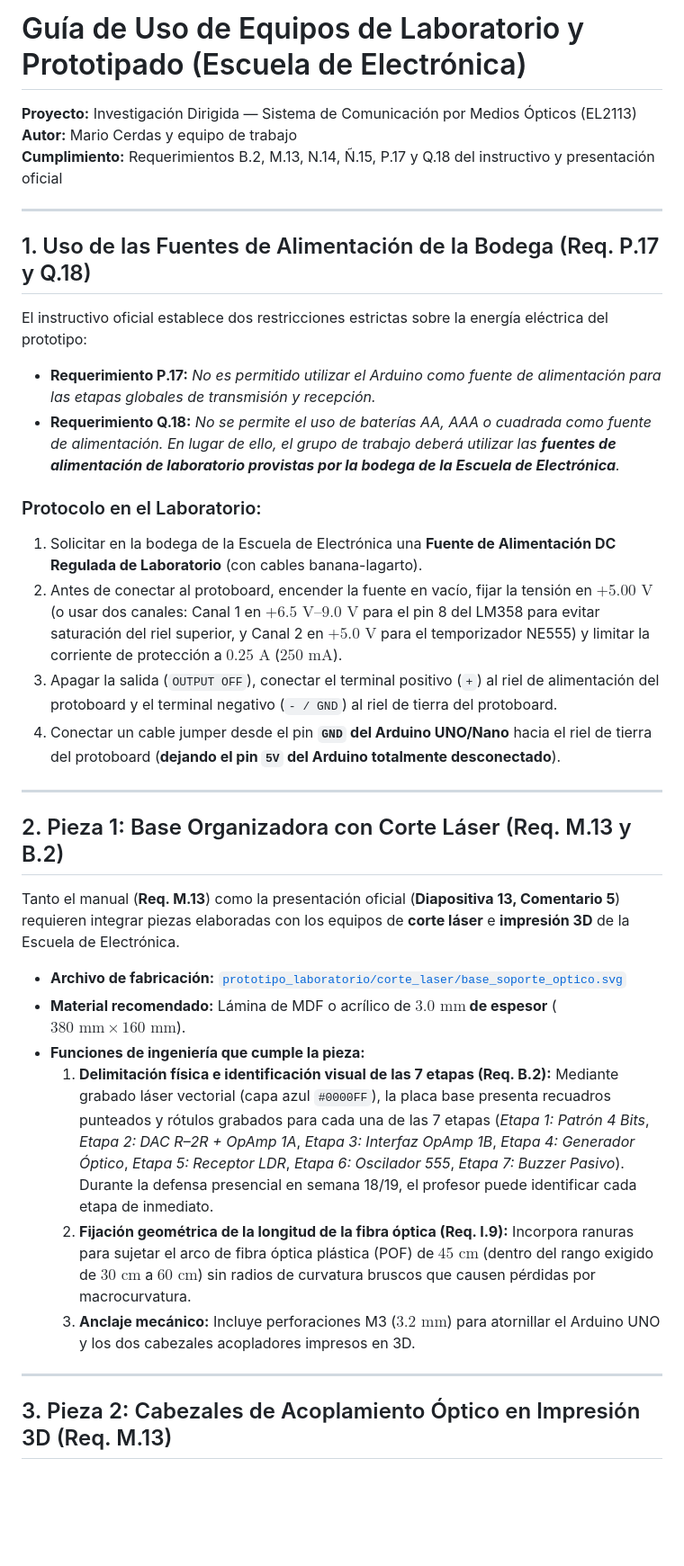
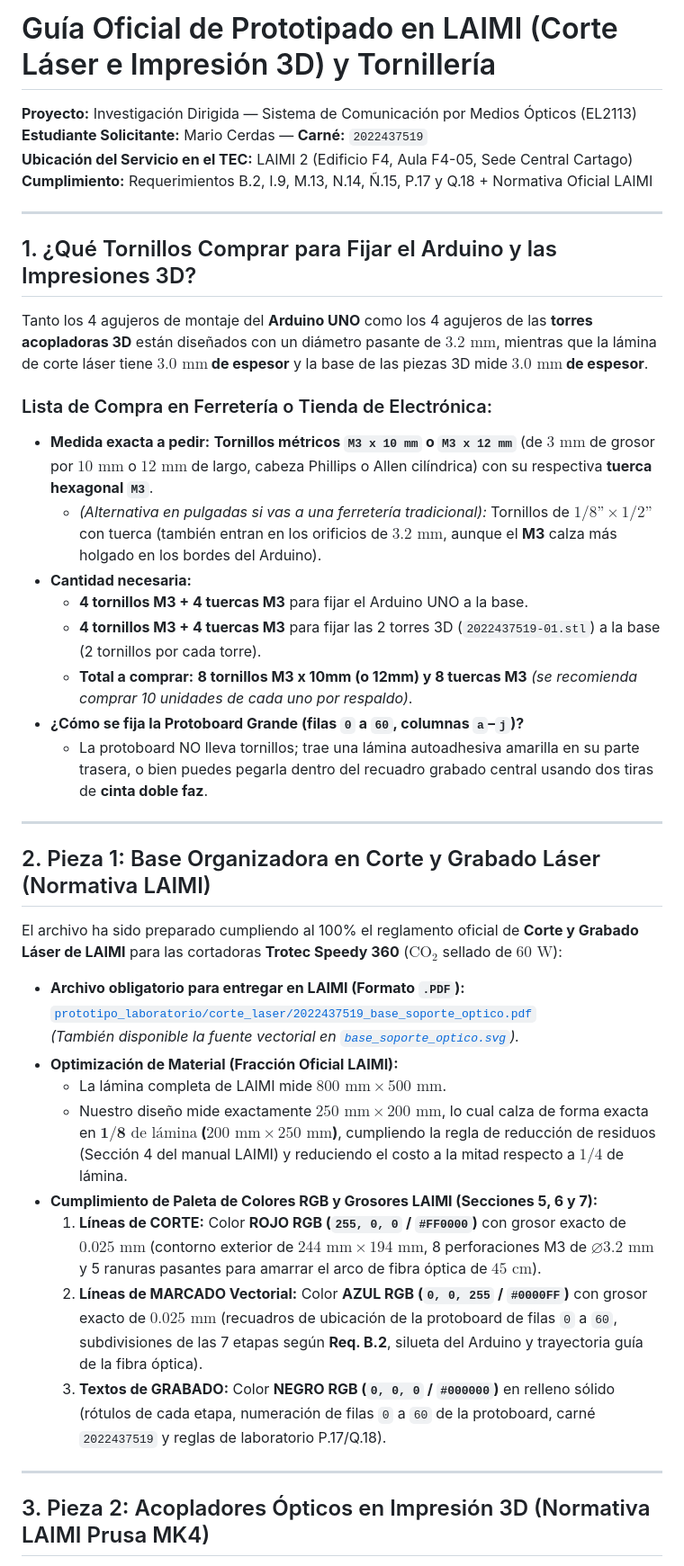
Before and after one commit to Mario4CE/Sistema-Comunicacion-Optica-CC, a Markdown page: docs/diseno_prototipado_3d_laser.md, the part around one of its changes. Shown at 90% size. GitHub-like rendering; blank space fills up the shorter version.

Commit message:
docs(laimi): actualizar guia de prototipado con reglamento LAIMI F4-05, tornilleria M3 y guion de solicitud (2022437519)

```diff
--- a/docs/diseno_prototipado_3d_laser.md
+++ b/docs/diseno_prototipado_3d_laser.md
@@ -1,36 +1,43 @@
-# Guía de Uso de Equipos de Laboratorio y Prototipado (Escuela de Electrónica)
+# Guía Oficial de Prototipado en LAIMI (Corte Láser e Impresión 3D) y Tornillería
 **Proyecto:** Investigación Dirigida — Sistema de Comunicación por Medios Ópticos (EL2113)
-**Autor:** Mario Cerdas y equipo de trabajo
-**Cumplimiento:** Requerimientos B.2, M.13, N.14, Ñ.15, P.17 y Q.18 del instructivo y presentación oficial
+**Estudiante Solicitante:** Mario Cerdas — **Carné:** `2022437519`
+**Ubicación del Servicio en el TEC:** LAIMI 2 (Edificio F4, Aula F4-05, Sede Central Cartago)
+**Cumplimiento:** Requerimientos B.2, I.9, M.13, N.14, Ñ.15, P.17 y Q.18 + Normativa Oficial LAIMI
 
 ---
 
-## 1. Uso de las Fuentes de Alimentación de la Bodega (Req. P.17 y Q.18)
+## 1. ¿Qué Tornillos Comprar para Fijar el Arduino y las Impresiones 3D?
 
-El instructivo oficial establece dos restricciones estrictas sobre la energía eléctrica del prototipo:
-* **Requerimiento P.17:** *No es permitido utilizar el Arduino como fuente de alimentación para las etapas globales de transmisión y recepción.*
-* **Requerimiento Q.18:** *No se permite el uso de baterías AA, AAA o cuadrada como fuente de alimentación. En lugar de ello, el grupo de trabajo deberá utilizar las **fuentes de alimentación de laboratorio provistas por la bodega de la Escuela de Electrónica**.*
+Tanto los 4 agujeros de montaje del **Arduino UNO** como los 4 agujeros de las **torres acopladoras 3D** están diseñados con un diámetro pasante de **$3.2\text{ mm}$**, mientras que la lámina de corte láser tiene **$3.0\text{ mm}$ de espesor** y la base de las piezas 3D mide **$3.0\text{ mm}$ de espesor**.
 
-### Protocolo en el Laboratorio:
-1. Solicitar en la bodega de la Escuela de Electrónica una **Fuente de Alimentación DC Regulada de Laboratorio** (con cables banana-lagarto).
-2. Antes de conectar al protoboard, encender la fuente en vacío, fijar la tensión en **$+5.00\text{ V}$** (o usar dos canales: Canal 1 en $+6.5\text{ V}\text{--}9.0\text{ V}$ para el pin 8 del LM358 para evitar saturación del riel superior, y Canal 2 en $+5.0\text{ V}$ para el temporizador NE555) y limitar la corriente de protección a **$0.25\text{ A}$** ($250\text{ mA}$).
-3. Apagar la salida (`OUTPUT OFF`), conectar el terminal positivo (`+`) al riel de alimentación del protoboard y el terminal negativo (`- / GND`) al riel de tierra del protoboard.
-4. Conectar un cable jumper desde el pin **`GND` del Arduino UNO/Nano** hacia el riel de tierra del protoboard (**dejando el pin `5V` del Arduino totalmente desconectado**).
+### Lista de Compra en Ferretería o Tienda de Electrónica:
+* **Medida exacta a pedir:** **Tornillos métricos `M3 x 10 mm` o `M3 x 12 mm`** (de $3\text{ mm}$ de grosor por $10\text{ mm}$ o $12\text{ mm}$ de largo, cabeza Phillips o Allen cilíndrica) con su respectiva **tuerca hexagonal `M3`**.
+  * *(Alternativa en pulgadas si vas a una ferretería tradicional):* Tornillos de **$1/8\text{''} \times 1/2\text{''}$** con tuerca (también entran en los orificios de $3.2\text{ mm}$, aunque el **M3** calza más holgado en los bordes del Arduino).
+* **Cantidad necesaria:**
+  * **4 tornillos M3 + 4 tuercas M3** para fijar el Arduino UNO a la base.
+  * **4 tornillos M3 + 4 tuercas M3** para fijar las 2 torres 3D (`2022437519-01.stl`) a la base (2 tornillos por cada torre).
+  * **Total a comprar:** **8 tornillos M3 x 10mm (o 12mm) y 8 tuercas M3** *(se recomienda comprar 10 unidades de cada uno por respaldo)*.
+* **¿Cómo se fija la Protoboard Grande (filas `0` a `60`, columnas `a`–`j`)?**
+  * La protoboard NO lleva tornillos; trae una lámina autoadhesiva amarilla en su parte trasera, o bien puedes pegarla dentro del recuadro grabado central usando dos tiras de **cinta doble faz**.
 
 ---
 
-## 2. Pieza 1: Base Organizadora con Corte Láser (Req. M.13 y B.2)
+## 2. Pieza 1: Base Organizadora en Corte y Grabado Láser (Normativa LAIMI)
 
-Tanto el manual (**Req. M.13**) como la presentación oficial (**Diapositiva 13, Comentario 5**) requieren integrar piezas elaboradas con los equipos de **corte láser** e **impresión 3D** de la Escuela de Electrónica.
+El archivo ha sido preparado cumpliendo al 100% el reglamento oficial de **Corte y Grabado Láser de LAIMI** para las cortadoras **Trotec Speedy 360** ($\text{CO}_2$ sellado de $60\text{ W}$):
 
-* **Archivo de fabricación:** [`prototipo_laboratorio/corte_laser/base_soporte_optico.svg`](file:///d:/Proyecto%20CC/prototipo_laboratorio/corte_laser/base_soporte_optico.svg)
-* **Material recomendado:** Lámina de MDF o acrílico de **$3.0\text{ mm}$ de espesor** ($380\text{ mm} \times 160\text{ mm}$).
-* **Funciones de ingeniería que cumple la pieza:**
-  1. **Delimitación física e identificación visual de las 7 etapas (Req. B.2):** Mediante grabado láser vectorial (capa azul `#0000FF`), la placa base presenta recuadros punteados y rótulos grabados para cada una de las 7 etapas (*Etapa 1: Patrón 4 Bits*, *Etapa 2: DAC R–2R + OpAmp 1A*, *Etapa 3: Interfaz OpAmp 1B*, *Etapa 4: Generador Óptico*, *Etapa 5: Receptor LDR*, *Etapa 6: Oscilador 555*, *Etapa 7: Buzzer Pasivo*). Durante la defensa presencial en semana 18/19, el profesor puede identificar cada etapa de inmediato.
-  2. **Fijación geométrica de la longitud de la fibra óptica (Req. I.9):** Incorpora ranuras para sujetar el arco de fibra óptica plástica (POF) de **$45\text{ cm}$** (dentro del rango exigido de $30\text{ cm}$ a $60\text{ cm}$) sin radios de curvatura bruscos que causen pérdidas por macrocurvatura.
-  3. **Anclaje mecánico:** Incluye perforaciones M3 ($3.2\text{ mm}$) para atornillar el Arduino UNO y los dos cabezales acopladores impresos en 3D.
+* **Archivo obligatorio para entregar en LAIMI (Formato `.PDF`):**
+  [`prototipo_laboratorio/corte_laser/2022437519_base_soporte_optico.pdf`](file:///d:/Proyecto%20CC/prototipo_laboratorio/corte_laser/2022437519_base_soporte_optico.pdf)
+  *(También disponible la fuente vectorial en [`base_soporte_optico.svg`](file:///d:/Proyecto%20CC/prototipo_laboratorio/corte_laser/base_soporte_optico.svg)).*
+* **Optimización de Material (Fracción Oficial LAIMI):**
+  * La lámina completa de LAIMI mide $800\text{ mm} \times 500\text{ mm}$.
+  * Nuestro diseño mide exactamente **$250\text{ mm} \times 200\text{ mm}$**, lo cual calza de forma exacta en **$\mathbf{1/8}\text{ de lámina}$ ($200\text{ mm} \times 250\text{ mm}$)**, cumpliendo la regla de reducción de residuos (Sección 4 del manual LAIMI) y reduciendo el costo a la mitad respecto a $1/4$ de lámina.
+* **Cumplimiento de Paleta de Colores RGB y Grosores LAIMI (Secciones 5, 6 y 7):**
+  1. **Líneas de CORTE:** Color **ROJO RGB (`255, 0, 0` / `#FF0000`)** con grosor exacto de **$0.025\text{ mm}$** (contorno exterior de $244\text{ mm} \times 194\text{ mm}$, 8 perforaciones M3 de $\varnothing 3.2\text{ mm}$ y 5 ranuras pasantes para amarrar el arco de fibra óptica de $45\text{ cm}$).
+  2. **Líneas de MARCADO Vectorial:** Color **AZUL RGB (`0, 0, 255` / `#0000FF`)** con grosor exacto de **$0.025\text{ mm}$** (recuadros de ubicación de la protoboard de filas `0` a `60`, subdivisiones de las 7 etapas según **Req. B.2**, silueta del Arduino y trayectoria guía de la fibra óptica).
+  3. **Textos de GRABADO:** Color **NEGRO RGB (`0, 0, 0` / `#000000`)** en relleno sólido (rótulos de cada etapa, numeración de filas `0` a `60` de la protoboard, carné `2022437519` y reglas de laboratorio P.17/Q.18).
 
 ---
 
-## 3. Pieza 2: Cabezales de Acoplamiento Óptico en Impresión 3D (Req. M.13)
+## 3. Pieza 2: Acopladores Ópticos en Impresión 3D (Normativa LAIMI Prusa MK4)
 
```
Also changed, not shown: other parts of docs/diseno_prototipado_3d_laser.md (+51 -17 lines).
